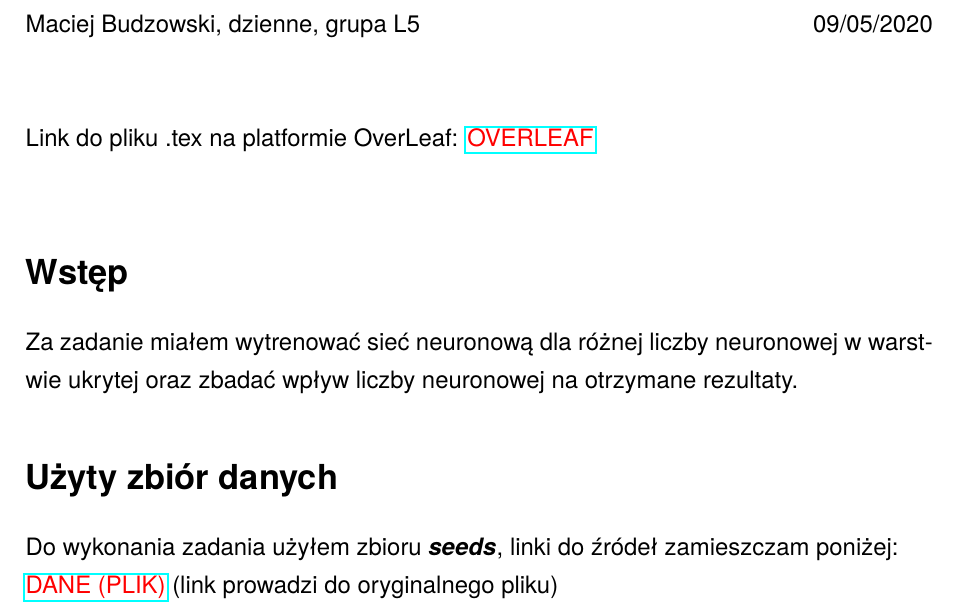
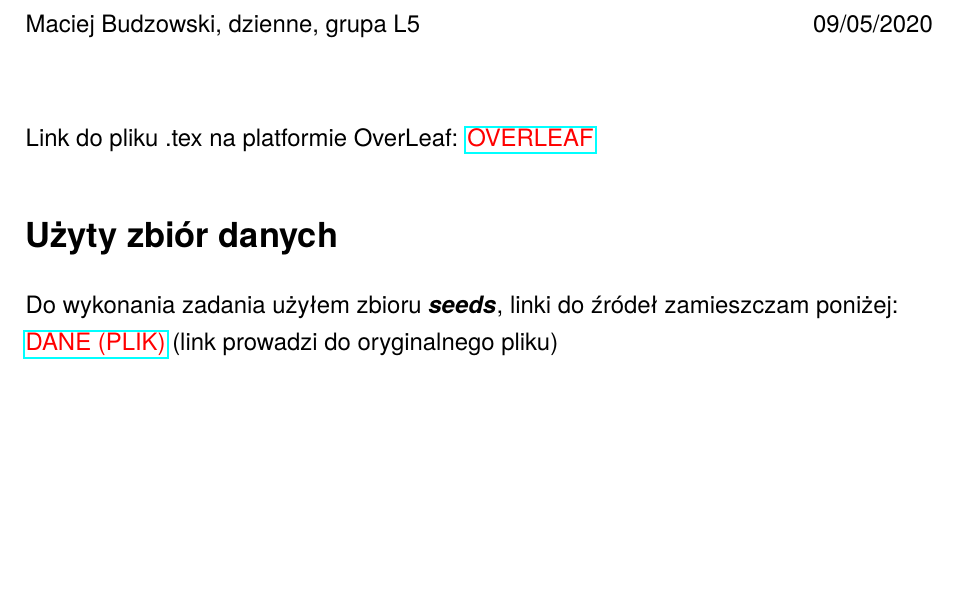
Before and after one commit to bvdzynski/up_ai-lab, a LaTeX document (lab5_project_seeds/lab5_sprawozdanie.tex): part of page 1 of 8 before the commit and part of page 1 of 7 after it, cut so that both start at the same text, the shorter picture padded with empty space. Compiled offline with pdfLaTeX; a LaTeX package or settings file that is missing is left out.

Commit message:
#3-lab5-updated-sprawozdanie

```diff
--- a/lab5_project_seeds/lab5_sprawozdanie.tex
+++ b/lab5_project_seeds/lab5_sprawozdanie.tex
@@ -69,10 +69,7 @@ bindingoffset=0mm, top=20mm,bottom=20mm}
 \date{09/05/2020}
 
 \maketitle
-Link do pliku .tex na platformie OverLeaf: \textcolor{red}{\href{https://www.overleaf.com/read/gtjhbdddtygc}{OVERLEAF}}\\
-\section*{Wstęp}
-
-Za zadanie miałem wytrenować sieć neuronową dla różnej liczby neuronowej w warstwie ukrytej oraz zbadać wpływ liczby neuronowej na otrzymane rezultaty.
+Link do pliku .tex na platformie OverLeaf: \textcolor{red}{\href{https://www.overleaf.com/read/gtjhbdddtygc}{OVERLEAF}}
 
 \section*{Użyty zbiór danych}
 
```
Also changed, not shown: lab5_project_seeds/lab5_sprawozdanie.pdf.
